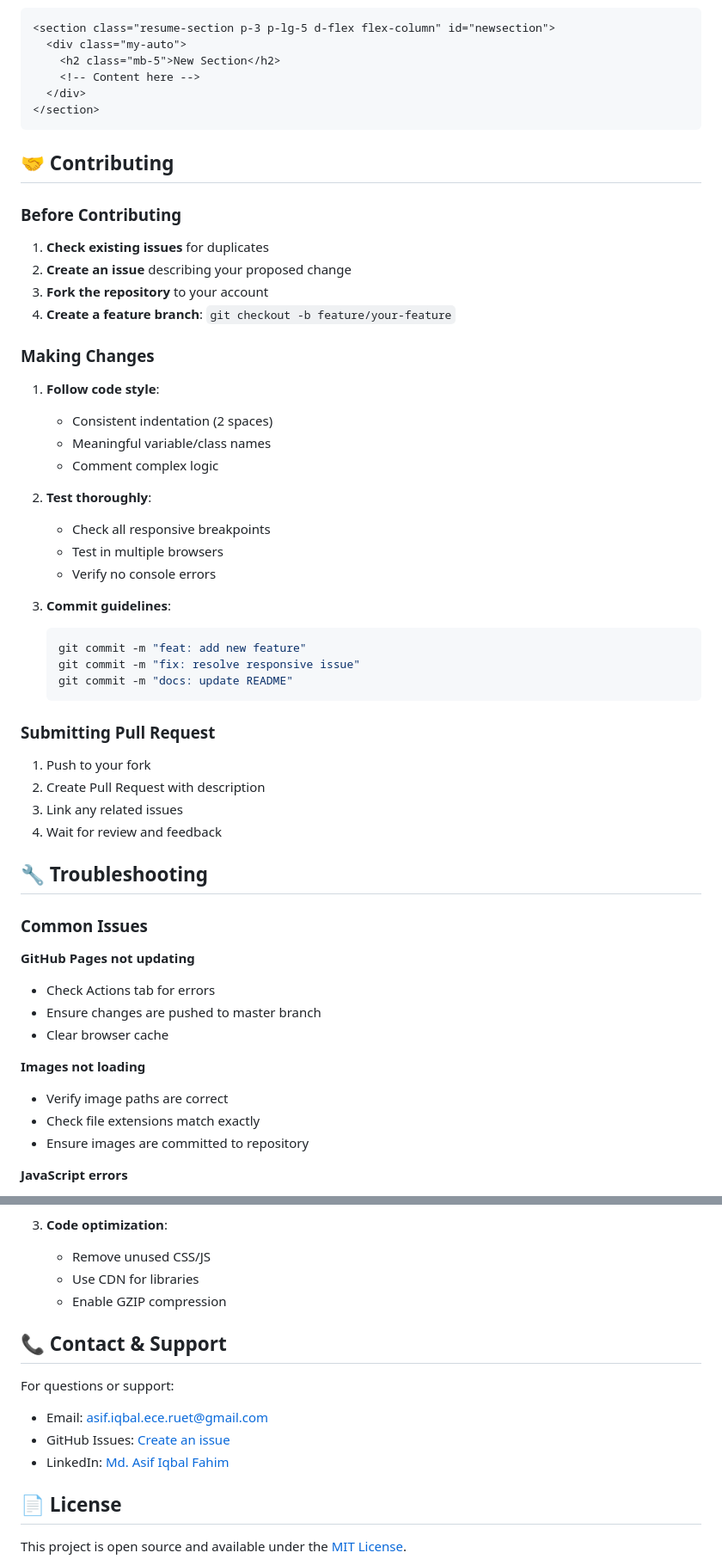
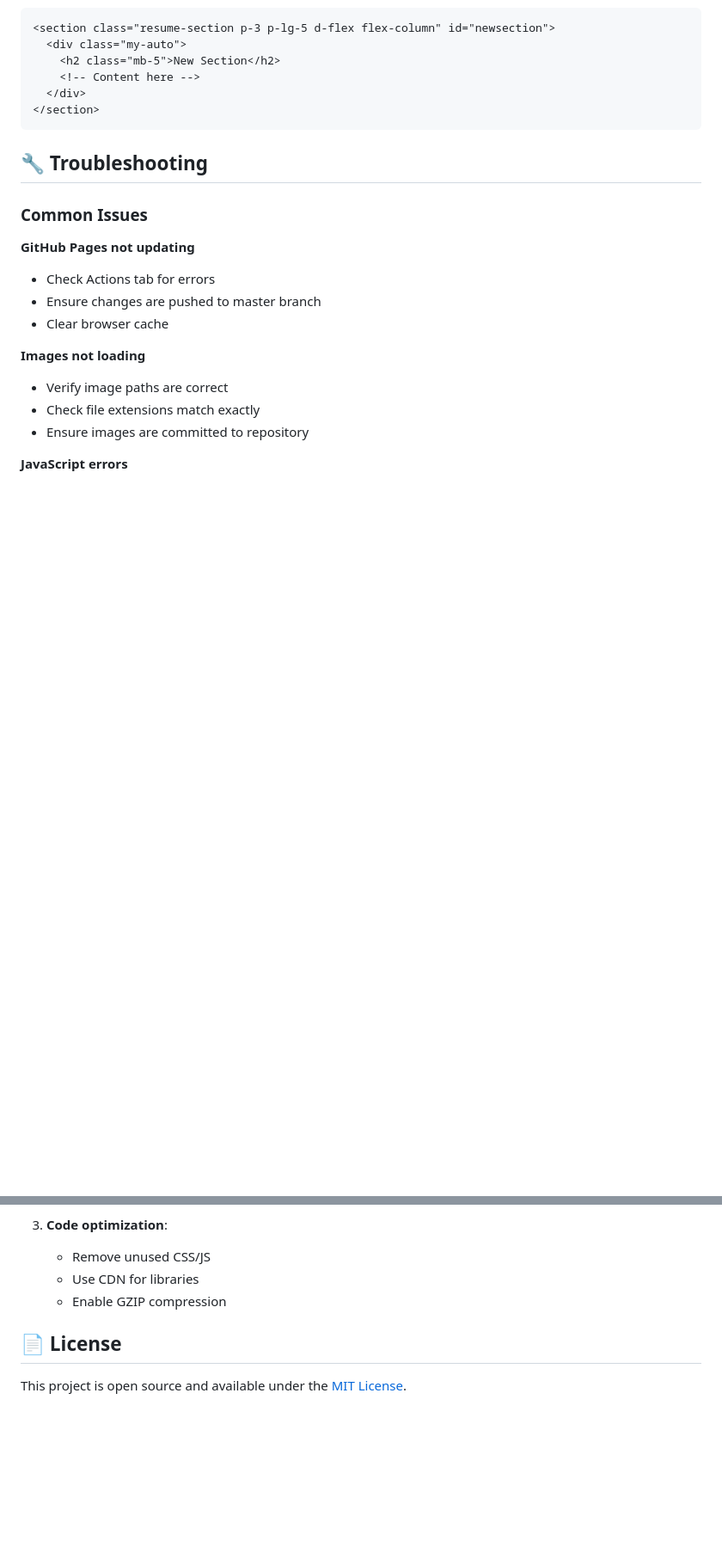
Before and after one commit to AIFahim/aifahim.github.io, a Markdown page: README.md, 2 parts joined by grey strips. Shown: that part at 86% size. Drawn GitHub-style; blank space fills up the shorter version.

Commit message:
Remove contributing guidelines and contact section from README for conciseness. Update last updated date to January 2025.

````diff
--- a/README.md
+++ b/README.md
@@ -320,41 +320,6 @@ Mobile responsiveness styles (Lines ~110-180):
 </section>
 ```
 
-## 🤝 Contributing
-
-### Before Contributing
-
-1. **Check existing issues** for duplicates
-2. **Create an issue** describing your proposed change
-3. **Fork the repository** to your account
-4. **Create a feature branch**: `git checkout -b feature/your-feature`
-
-### Making Changes
-
-1. **Follow code style**:
-   - Consistent indentation (2 spaces)
-   - Meaningful variable/class names
-   - Comment complex logic
-
-2. **Test thoroughly**:
-   - Check all responsive breakpoints
-   - Test in multiple browsers
-   - Verify no console errors
-
-3. **Commit guidelines**:
-   ```bash
-   git commit -m "feat: add new feature"
-   git commit -m "fix: resolve responsive issue"
-   git commit -m "docs: update README"
-   ```
-
-### Submitting Pull Request
-
-1. Push to your fork
-2. Create Pull Request with description
-3. Link any related issues
-4. Wait for review and feedback
-
 ## 🔧 Troubleshooting
 
 ### Common Issues
@@ -396,13 +361,6 @@ Mobile responsiveness styles (Lines ~110-180):
    - Use CDN for libraries
    - Enable GZIP compression
 
-## 📞 Contact & Support
-
-For questions or support:
-- Email: asif.iqbal.ece.ruet@gmail.com
-- GitHub Issues: [Create an issue](https://github.com/AIFahim/aifahim.github.io/issues)
-- LinkedIn: [Md. Asif Iqbal Fahim](https://www.linkedin.com/in/asif-iqbal-fahim/)
-
 ## 📄 License
 
 This project is open source and available under the [MIT License](LICENSE).
````
Also changed, not shown: other parts of README.md (+1 -1 lines).
